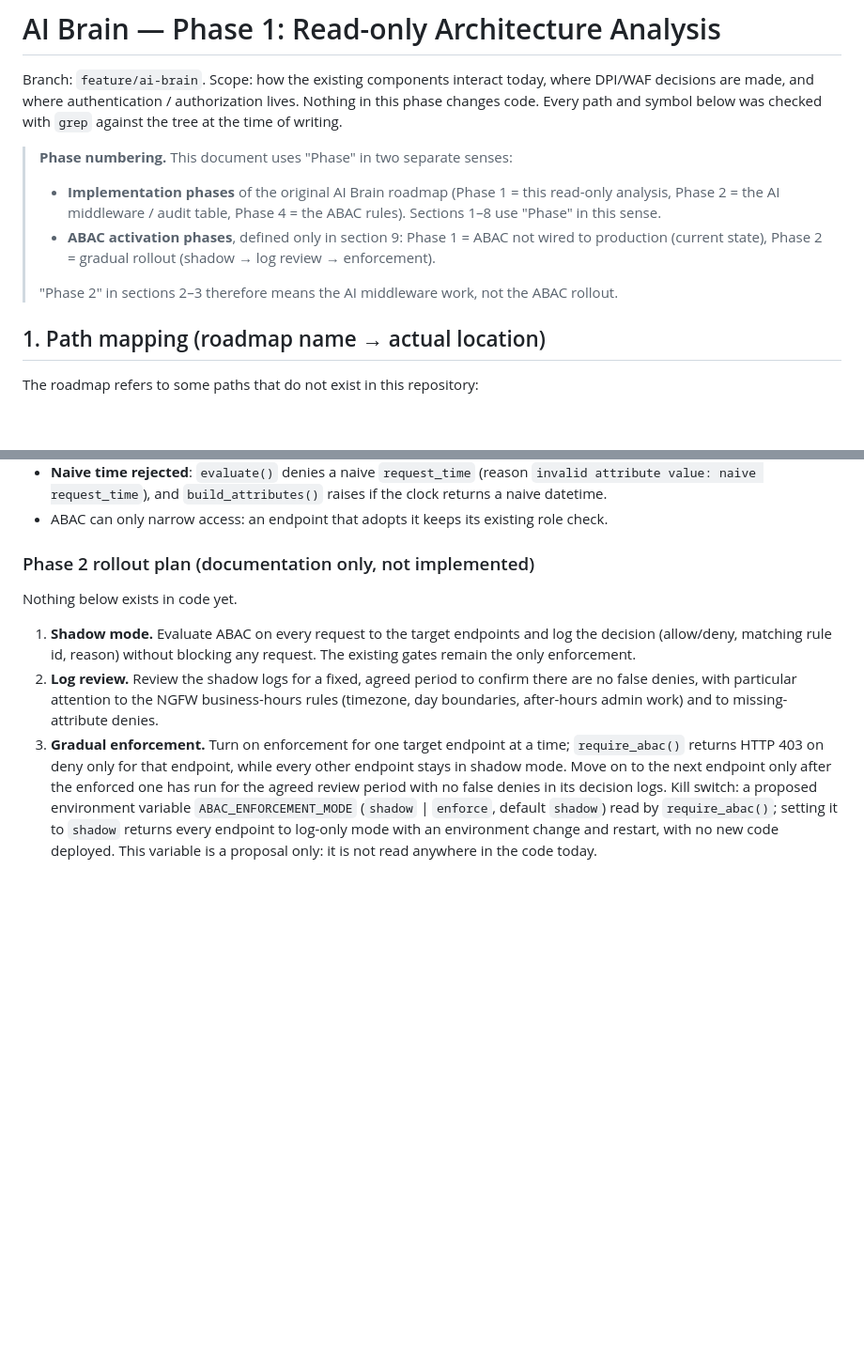
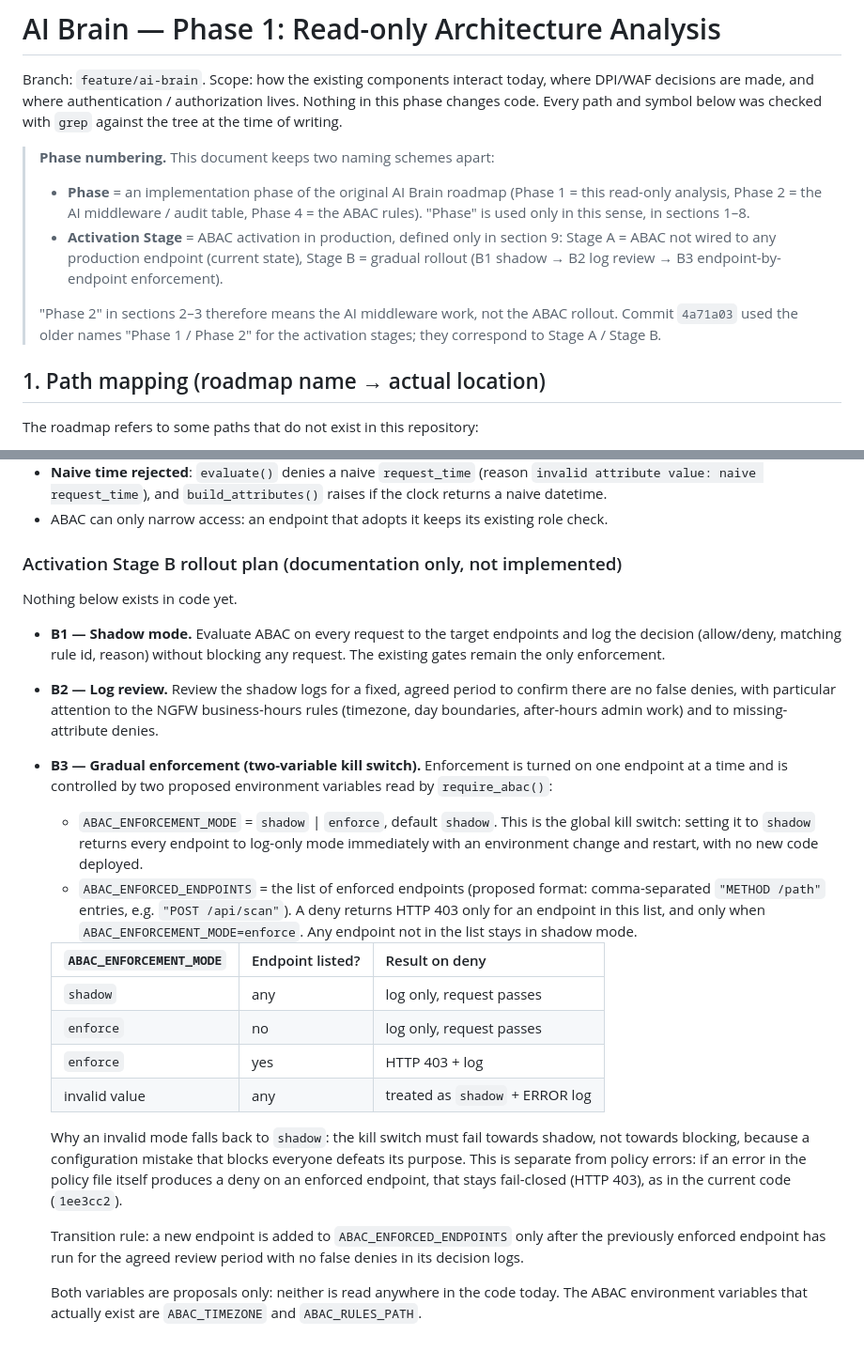
Before and after one commit to OptisecDev/optisec-recon-pro, a Markdown page: docs/architecture/ai-brain-phase1.md, 2 parts joined by grey strips. Shown at 94% size. GitHub-like rendering; blank space fills up the shorter version.

Commit message:
docs(abac): adopt Activation Stage A/B naming and two-variable kill switch design
Co-Authored-By: Claude Opus 5.5 <noreply@anthropic.com>

```diff
--- a/docs/architecture/ai-brain-phase1.md
+++ b/docs/architecture/ai-brain-phase1.md
@@ -5,17 +5,20 @@ today, where DPI/WAF decisions are made, and where authentication /
 authorization lives. Nothing in this phase changes code. Every path and
 symbol below was checked with `grep` against the tree at the time of writing.
 
-> **Phase numbering.** This document uses "Phase" in two separate senses:
+> **Phase numbering.** This document keeps two naming schemes apart:
 >
-> - **Implementation phases** of the original AI Brain roadmap (Phase 1 =
->   this read-only analysis, Phase 2 = the AI middleware / audit table,
->   Phase 4 = the ABAC rules). Sections 1–8 use "Phase" in this sense.
-> - **ABAC activation phases**, defined only in section 9: Phase 1 = ABAC
->   not wired to production (current state), Phase 2 = gradual rollout
->   (shadow → log review → enforcement).
+> - **Phase** = an implementation phase of the original AI Brain roadmap
+>   (Phase 1 = this read-only analysis, Phase 2 = the AI middleware / audit
+>   table, Phase 4 = the ABAC rules). "Phase" is used only in this sense,
+>   in sections 1–8.
+> - **Activation Stage** = ABAC activation in production, defined only in
+>   section 9: Stage A = ABAC not wired to any production endpoint (current
+>   state), Stage B = gradual rollout (B1 shadow → B2 log review → B3
+>   endpoint-by-endpoint enforcement).
 >
 > "Phase 2" in sections 2–3 therefore means the AI middleware work, not the
-> ABAC rollout.
+> ABAC rollout. Commit `4a71a03` used the older names "Phase 1 / Phase 2"
+> for the activation stages; they correspond to Stage A / Stage B.
 
 ## 1. Path mapping (roadmap name → actual location)
 
@@ -227,24 +232,49 @@ What exists today:
 - ABAC can only narrow access: an endpoint that adopts it keeps its existing
   role check.
 
-### Phase 2 rollout plan (documentation only, not implemented)
+### Activation Stage B rollout plan (documentation only, not implemented)
 
 Nothing below exists in code yet.
 
-1. **Shadow mode.** Evaluate ABAC on every request to the target endpoints
-   and log the decision (allow/deny, matching rule id, reason) without
-   blocking any request. The existing gates remain the only enforcement.
-2. **Log review.** Review the shadow logs for a fixed, agreed period to
-   confirm there are no false denies, with particular attention to the NGFW
-   business-hours rules (timezone, day boundaries, after-hours admin work)
-   and to missing-attribute denies.
-3. **Gradual enforcement.** Turn on enforcement for one target endpoint
-   at a time; `require_abac()` returns HTTP 403 on deny only for that
-   endpoint, while every other endpoint stays in shadow mode. Move on to
-   the next endpoint only after the enforced one has run for the agreed
-   review period with no false denies in its decision logs. Kill switch:
-   a proposed environment variable `ABAC_ENFORCEMENT_MODE` (`shadow` |
-   `enforce`, default `shadow`) read by `require_abac()`; setting it to
-   `shadow` returns every endpoint to log-only mode with an environment
-   change and restart, with no new code deployed. This variable is a
-   proposal only: it is not read anywhere in the code today.
+- **B1 — Shadow mode.** Evaluate ABAC on every request to the target
+  endpoints and log the decision (allow/deny, matching rule id, reason)
+  without blocking any request. The existing gates remain the only
+  enforcement.
+- **B2 — Log review.** Review the shadow logs for a fixed, agreed period to
+  confirm there are no false denies, with particular attention to the NGFW
+  business-hours rules (timezone, day boundaries, after-hours admin work)
+  and to missing-attribute denies.
+- **B3 — Gradual enforcement (two-variable kill switch).** Enforcement is
+  turned on one endpoint at a time and is controlled by two proposed
+  environment variables read by `require_abac()`:
+  - `ABAC_ENFORCEMENT_MODE` = `shadow` | `enforce`, default `shadow`. This
+    is the global kill switch: setting it to `shadow` returns every
+    endpoint to log-only mode immediately with an environment change and
+    restart, with no new code deployed.
+  - `ABAC_ENFORCED_ENDPOINTS` = the list of enforced endpoints (proposed
+    format: comma-separated `"METHOD /path"` entries, e.g.
+    `"POST /api/scan"`). A deny returns HTTP 403 only for an endpoint in
+    this list, and only when `ABAC_ENFORCEMENT_MODE=enforce`. Any endpoint
+    not in the list stays in shadow mode.
+
+  | `ABAC_ENFORCEMENT_MODE` | Endpoint listed? | Result on deny                    |
+  |-------------------------|------------------|-----------------------------------|
+  | `shadow`                | any              | log only, request passes          |
+  | `enforce`               | no               | log only, request passes          |
+  | `enforce`               | yes              | HTTP 403 + log                    |
+  | invalid value           | any              | treated as `shadow` + ERROR log   |
+
+  Why an invalid mode falls back to `shadow`: the kill switch must fail
+  towards shadow, not towards blocking, because a configuration mistake
+  that blocks everyone defeats its purpose. This is separate from policy
+  errors: if an error in the policy file itself produces a deny on an
+  enforced endpoint, that stays fail-closed (HTTP 403), as in the current
+  code (`1ee3cc2`).
+
+  Transition rule: a new endpoint is added to `ABAC_ENFORCED_ENDPOINTS`
+  only after the previously enforced endpoint has run for the agreed review
+  period with no false denies in its decision logs.
+
+  Both variables are proposals only: neither is read anywhere in the code
+  today. The ABAC environment variables that actually exist are
+  `ABAC_TIMEZONE` and `ABAC_RULES_PATH`.
```
Also changed, not shown: other parts of docs/architecture/ai-brain-phase1.md (+7 -5 lines).
